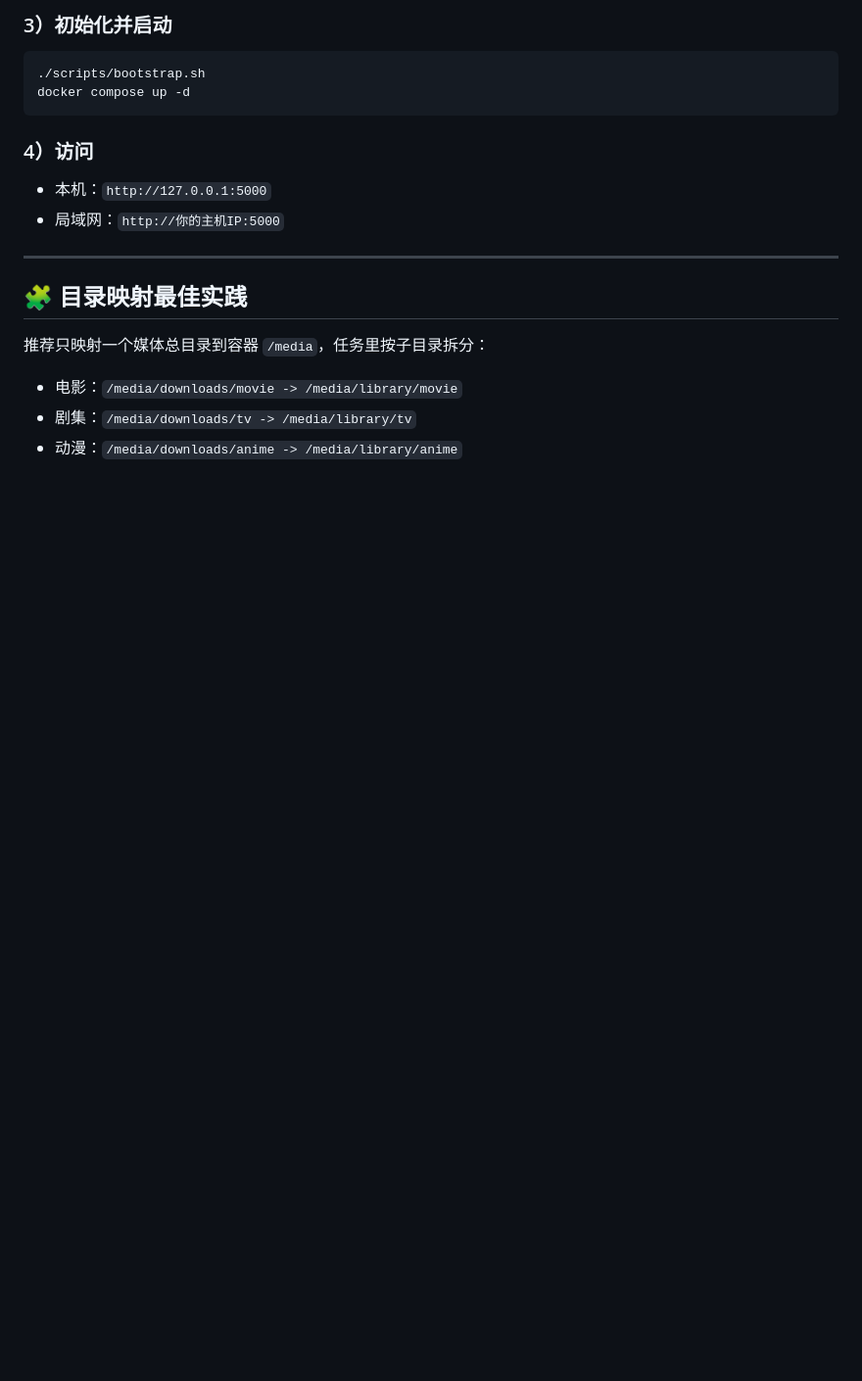
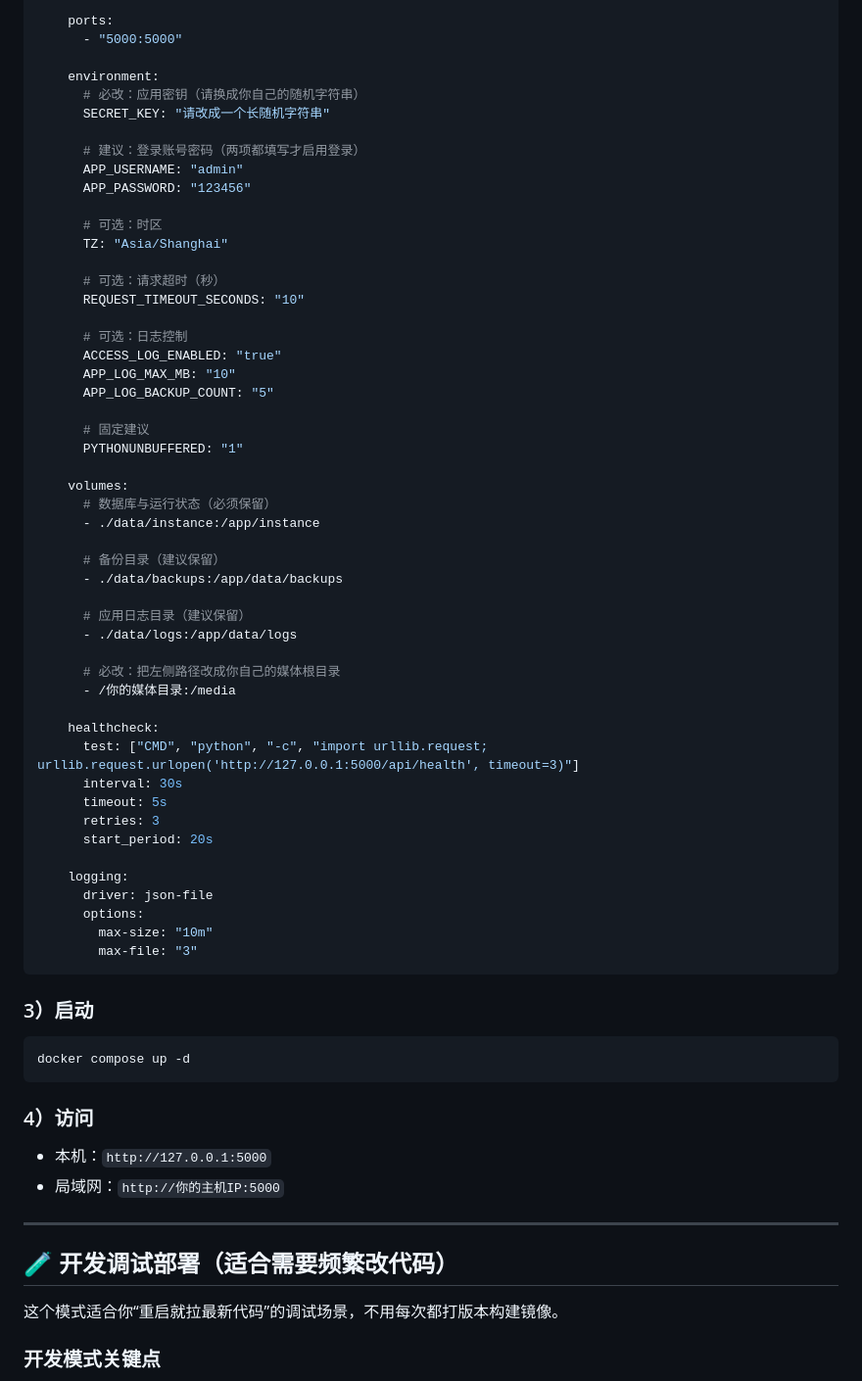
Before and after one commit to MaroD1M/HLM-Demo, a Markdown page: README.md, the part around one of its changes. Shown at 98% size. Drawn GitHub-style; blank space fills up the shorter version.

````diff
--- a/README.md
+++ b/README.md
@@ -64,8 +71,59 @@ cp .env.example .env
 
-### 3）初始化并启动
+    ports:
+      - "5000:5000"
+
+    environment:
+      # 必改：应用密钥（请换成你自己的随机字符串）
+      SECRET_KEY: "请改成一个长随机字符串"
+
+      # 建议：登录账号密码（两项都填写才启用登录）
+      APP_USERNAME: "admin"
+      APP_PASSWORD: "123456"
+
+      # 可选：时区
+      TZ: "Asia/Shanghai"
+
+      # 可选：请求超时（秒）
+      REQUEST_TIMEOUT_SECONDS: "10"
+
+      # 可选：日志控制
+      ACCESS_LOG_ENABLED: "true"
+      APP_LOG_MAX_MB: "10"
+      APP_LOG_BACKUP_COUNT: "5"
+
+      # 固定建议
+      PYTHONUNBUFFERED: "1"
+
+    volumes:
+      # 数据库与运行状态（必须保留）
+      - ./data/instance:/app/instance
+
+      # 备份目录（建议保留）
+      - ./data/backups:/app/data/backups
+
+      # 应用日志目录（建议保留）
+      - ./data/logs:/app/data/logs
+
+      # 必改：把左侧路径改成你自己的媒体根目录
+      - /你的媒体目录:/media
+
+    healthcheck:
+      test: ["CMD", "python", "-c", "import urllib.request; urllib.request.urlopen('http://127.0.0.1:5000/api/health', timeout=3)"]
+      interval: 30s
+      timeout: 5s
+      retries: 3
+      start_period: 20s
+
+    logging:
+      driver: json-file
+      options:
+        max-size: "10m"
+        max-file: "3"
+```
+
+### 3）启动
 
 ```bash
-./scripts/bootstrap.sh
 docker compose up -d
 ```
 
@@ -76,11 +134,9 @@ docker compose up -d
 
 ---
 
-## 🧩 目录映射最佳实践
+## 🧪 开发调试部署（适合需要频繁改代码）
 
-推荐只映射一个媒体总目录到容器 `/media`，任务里按子目录拆分：
+这个模式适合你“重启就拉最新代码”的调试场景，不用每次都打版本构建镜像。
 
-- 电影：`/media/downloads/movie -> /media/library/movie`
-- 剧集：`/media/downloads/tv -> /media/library/tv`
-- 动漫：`/media/downloads/anime -> /media/library/anime`
+### 开发模式关键点
 
````
Also changed, not shown: other parts of README.md (+140 -49 lines).
